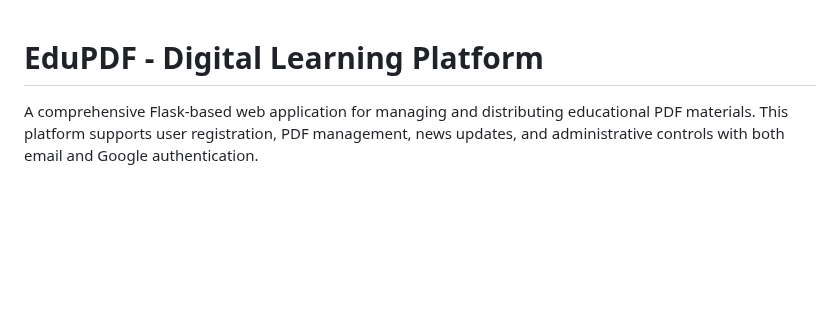
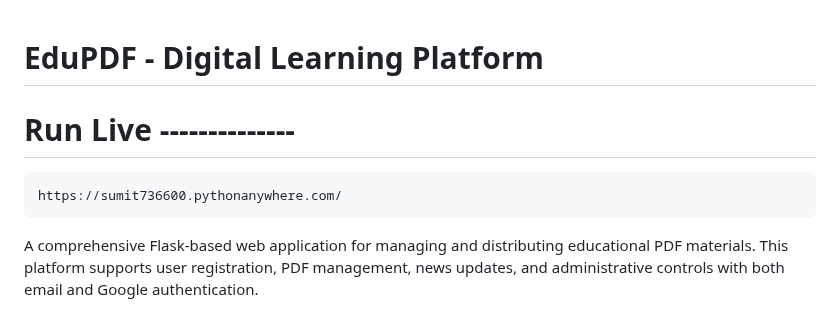
Before and after one commit to sumit7366/EduPDF, a Markdown page: README.md, the part around the change. Rendered like a GitHub page; blank space fills up the shorter version.

````diff
--- a/README.md
+++ b/README.md
@@ -1,4 +1,10 @@
 # EduPDF - Digital Learning Platform
+
+#    Run Live --------------
+
+```bash
+https://sumit736600.pythonanywhere.com/
+```
 
 A comprehensive Flask-based web application for managing and distributing educational PDF materials. This platform supports user registration, PDF management, news updates, and administrative controls with both email and Google authentication.
 
````
